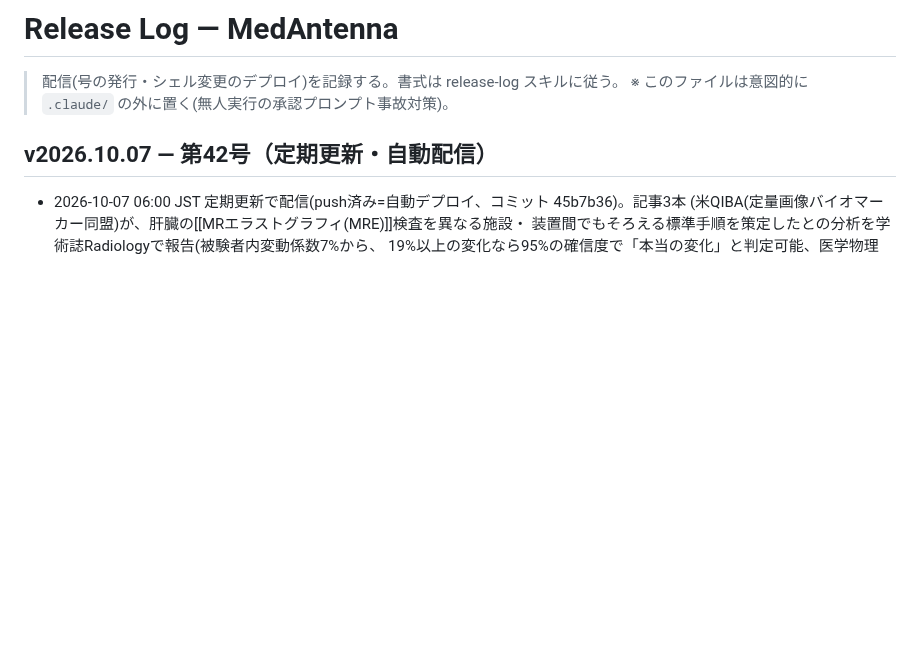
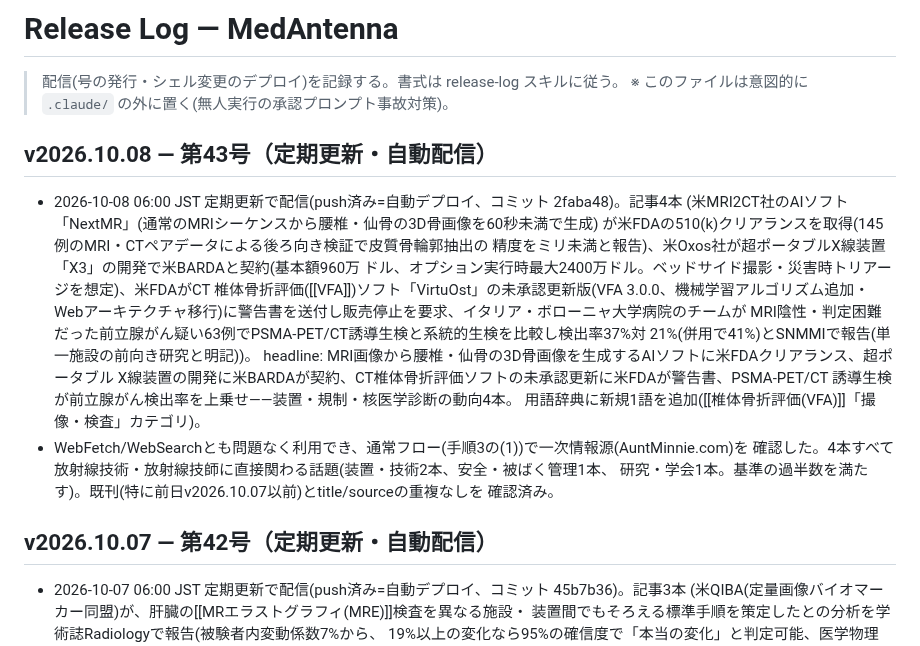
Before and after one commit to murakami-kaito-dev/MedAntenna, a Markdown page: docs/release-log.md, the part around the change. GitHub-like rendering; blank space fills up the shorter version.

Commit message:
docs(release-log): receive v2026.10.08 を記録
Co-Authored-By: Claude Sonnet 5 <noreply@anthropic.com>

```diff
--- a/docs/release-log.md
+++ b/docs/release-log.md
@@ -2,6 +2,26 @@
 
 > 配信(号の発行・シェル変更のデプロイ)を記録する。書式は release-log スキルに従う。
 > ※ このファイルは意図的に `.claude/` の外に置く(無人実行の承認プロンプト事故対策)。
+
+## v2026.10.08 — 第43号（定期更新・自動配信）
+
+- 2026-10-08 06:00 JST 定期更新で配信(push済み=自動デプロイ、コミット 2faba48)。記事4本
+  (米MRI2CT社のAIソフト「NextMR」(通常のMRIシーケンスから腰椎・仙骨の3D骨画像を60秒未満で生成)
+  が米FDAの510(k)クリアランスを取得(145例のMRI・CTペアデータによる後ろ向き検証で皮質骨輪郭抽出の
+  精度をミリ未満と報告)、米Oxos社が超ポータブルX線装置「X3」の開発で米BARDAと契約(基本額960万
+  ドル、オプション実行時最大2400万ドル。ベッドサイド撮影・災害時トリアージを想定)、米FDAがCT
+  椎体骨折評価([[VFA]])ソフト「VirtuOst」の未承認更新版(VFA 3.0.0、機械学習アルゴリズム追加・
+  Webアーキテクチャ移行)に警告書を送付し販売停止を要求、イタリア・ボローニャ大学病院のチームが
+  MRI陰性・判定困難だった前立腺がん疑い63例でPSMA-PET/CT誘導生検と系統的生検を比較し検出率37%対
+  21%(併用で41%)とSNMMIで報告(単一施設の前向き研究と明記))。
+  headline: MRI画像から腰椎・仙骨の3D骨画像を生成するAIソフトに米FDAクリアランス、超ポータブル
+  X線装置の開発に米BARDAが契約、CT椎体骨折評価ソフトの未承認更新に米FDAが警告書、PSMA-PET/CT
+  誘導生検が前立腺がん検出率を上乗せ――装置・規制・核医学診断の動向4本。
+  用語辞典に新規1語を追加([[椎体骨折評価(VFA)]]「撮像・検査」カテゴリ)。
+- WebFetch/WebSearchとも問題なく利用でき、通常フロー(手順3の(1))で一次情報源(AuntMinnie.com)を
+  確認した。4本すべて放射線技術・放射線技師に直接関わる話題(装置・技術2本、安全・被ばく管理1本、
+  研究・学会1本。基準の過半数を満たす)。既刊(特に前日v2026.10.07以前)とtitle/sourceの重複なしを
+  確認済み。
 
 ## v2026.10.07 — 第42号（定期更新・自動配信）
 
```
